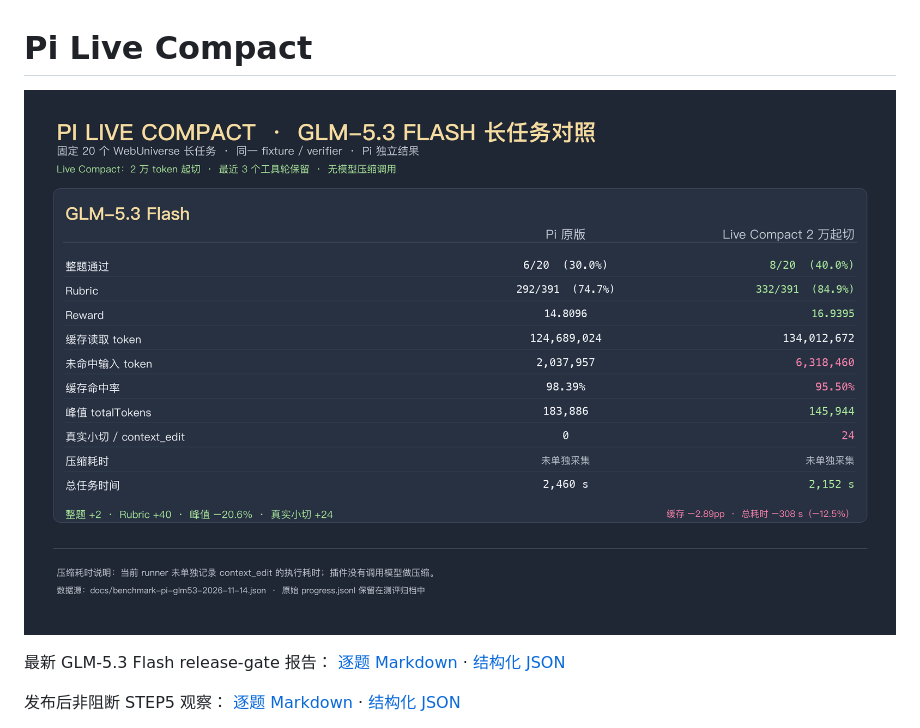
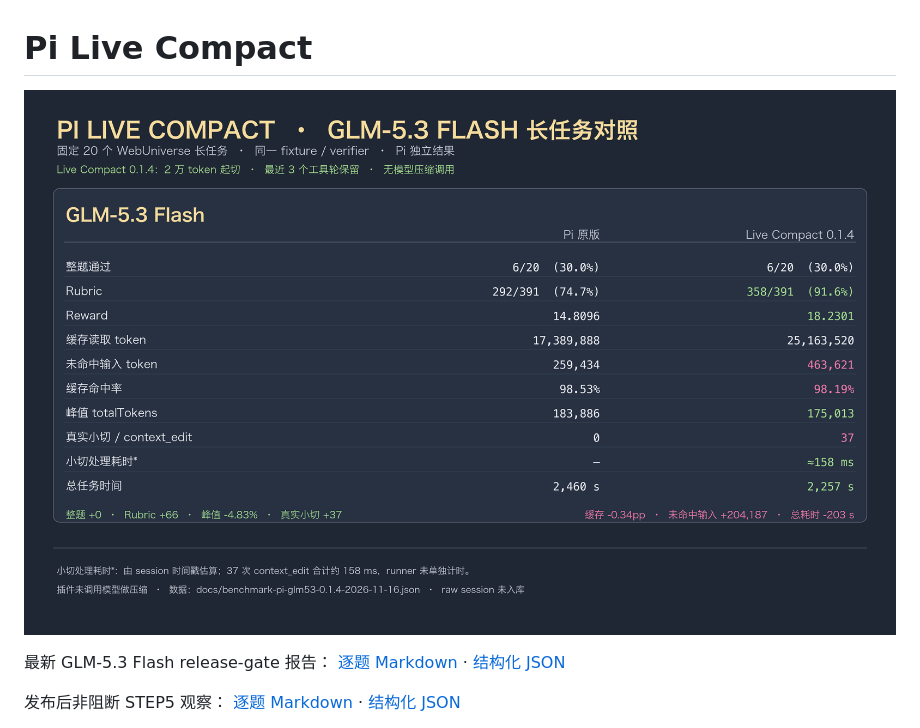
Before and after one commit to MerkyorLynn/pi-live-compact, a Markdown page: README.md, the part around the change. Rendered like a GitHub page; pictures changed too: docs/benchmark-pi-glm53-0.1.4-2026-11-16.png (added).

Commit message:
docs: refresh GLM benchmark hero image

```diff
--- a/README.md
+++ b/README.md
@@ -1,6 +1,6 @@
 # Pi Live Compact
 
-![Pi model benchmark](docs/benchmark-pi-models-2026-11-14.png)
+![Pi GLM-5.3 Flash benchmark](docs/benchmark-pi-glm53-0.1.4-2026-11-16.png)
 
 最新 GLM-5.3 Flash release-gate 报告： [逐题 Markdown](docs/benchmark-pi-glm53-0.1.4-2026-11-16.md) · [结构化 JSON](docs/benchmark-pi-glm53-0.1.4-2026-11-16.json)
 
```
